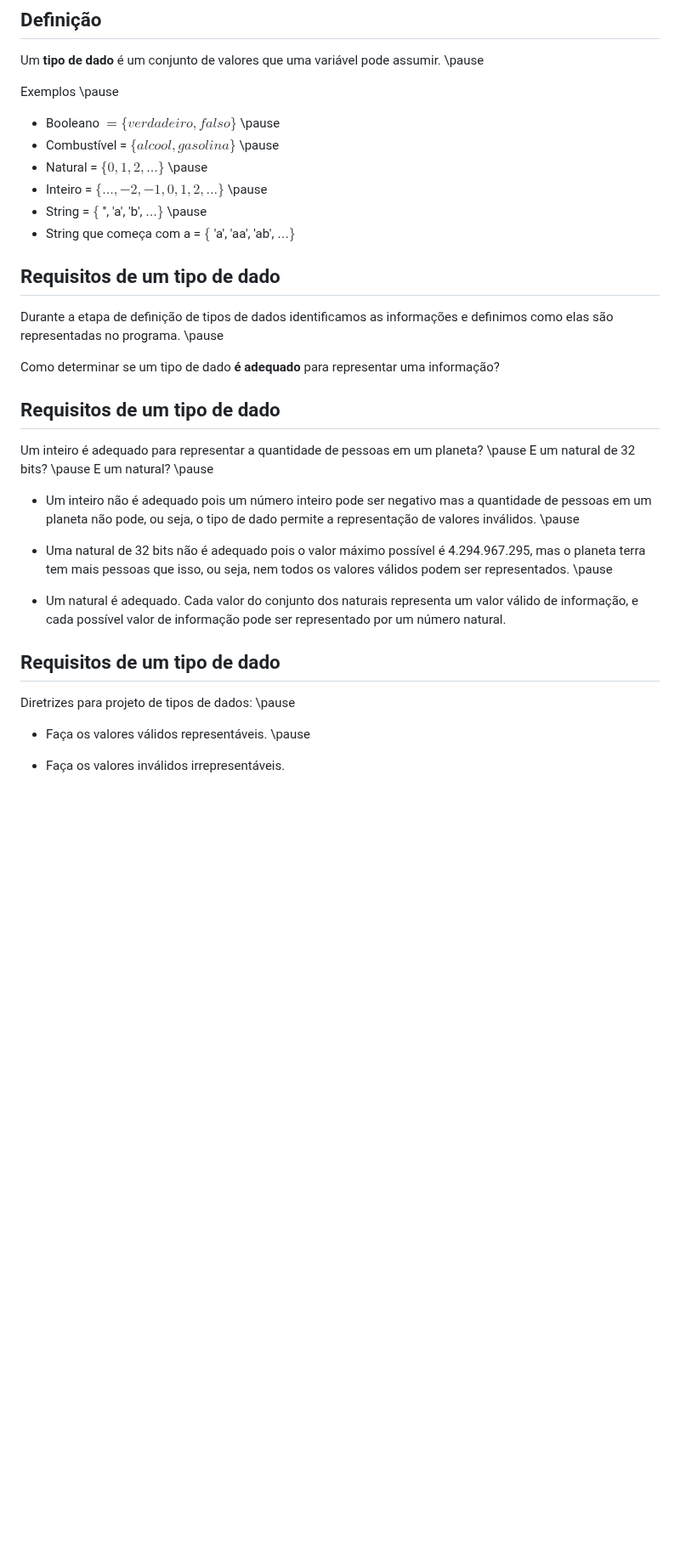
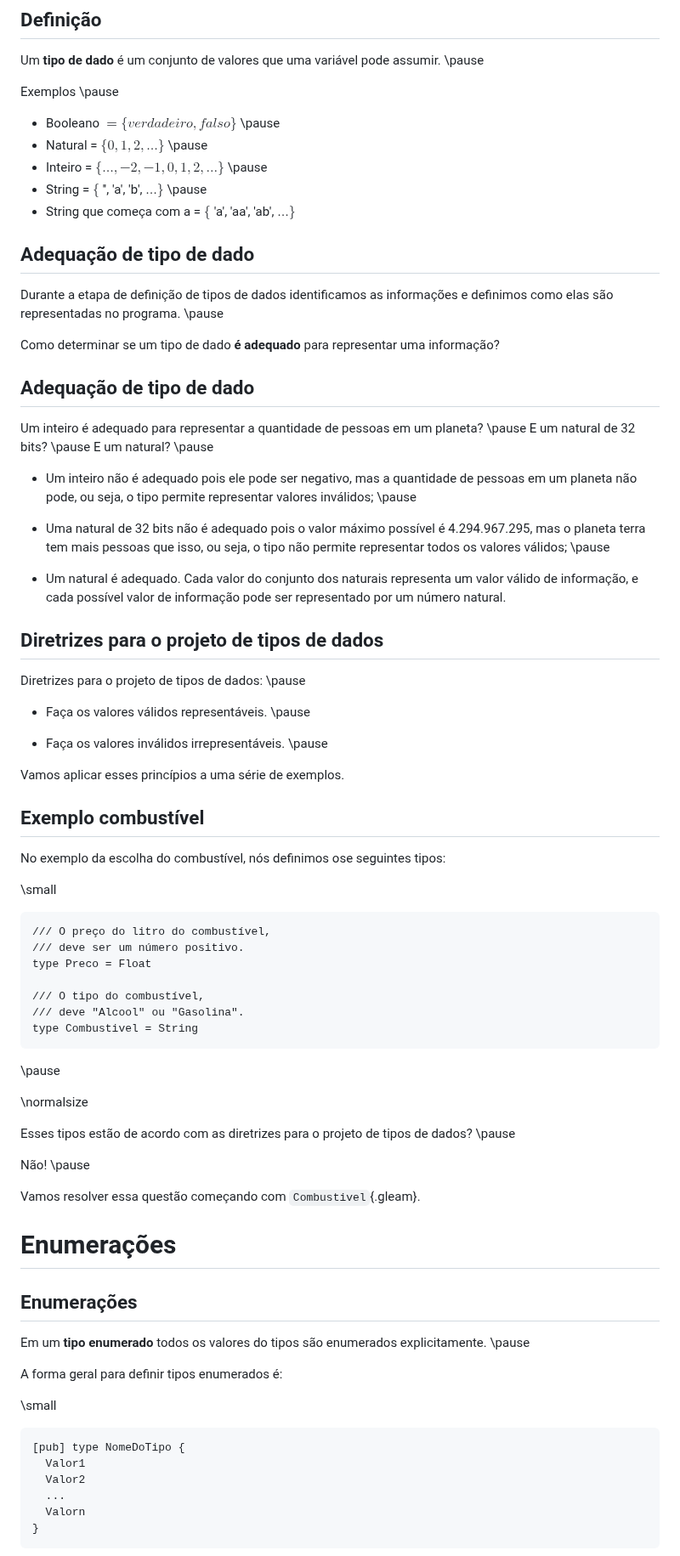
Before and after one commit to malbarbo/na-progfun, a Markdown page: 04-tipos-de-dados/notas-de-aula.md, the part around one of its changes. Shown at 85% size. GitHub-like rendering; blank space fills up the shorter version.

Commit message:
tipos de dados: muda enumerações e início de estruturas para gleam

````diff
--- a/04-tipos-de-dados/notas-de-aula.md
+++ b/04-tipos-de-dados/notas-de-aula.md
@@ -35,36 +35,86 @@ Um **tipo de dado** é um conjunto de valores que uma variável pode assumir. \p
 Exemplos \pause
 
 - Booleano $= \{ verdadeiro, falso \}$ \pause
-- Combustível = $\{ alcool, gasolina \}$ \pause
 - Natural = $\{ 0, 1, 2, \dots \}$ \pause
 - Inteiro = $\{\dots, -2, -1, 0, 1, 2, \dots \}$ \pause
 - String = $\{$ '', 'a', 'b', $\dots \}$ \pause
 - String que começa com a = $\{$ 'a', 'aa', 'ab', $\dots \}$
 
 
-## Requisitos de um tipo de dado
+## Adequação de tipo de dado
 
 Durante a etapa de definição de tipos de dados identificamos as informações e definimos como elas são representadas no programa. \pause
 
 Como determinar se um tipo de dado **é adequado** para representar uma informação?
 
 
-## Requisitos de um tipo de dado
+## Adequação de tipo de dado
 
 Um inteiro é adequado para representar a quantidade de pessoas em um planeta? \pause E um natural de 32 bits? \pause E um natural? \pause
 
-- Um inteiro não é adequado pois um número inteiro pode ser negativo mas a quantidade de pessoas em um planeta não pode, ou seja, o tipo de dado permite a representação de valores inválidos. \pause
+- Um inteiro não é adequado pois ele pode ser negativo, mas a quantidade de pessoas em um planeta não pode, ou seja, o tipo permite representar valores inválidos; \pause
 
-- Uma natural de 32 bits não é adequado pois o valor máximo possível é 4.294.967.295, mas o planeta terra tem mais pessoas que isso, ou seja, nem todos os valores válidos podem ser representados. \pause
+- Uma natural de 32 bits não é adequado pois o valor máximo possível é 4.294.967.295, mas o planeta terra tem mais pessoas que isso, ou seja, o tipo não permite representar todos os valores válidos; \pause
 
 - Um natural é adequado. Cada valor do conjunto dos naturais representa um valor válido de informação, e cada possível valor de informação pode ser representado por um número natural.
 
 
-## Requisitos de um tipo de dado
+## Diretrizes para o projeto de tipos de dados
 
-Diretrizes para projeto de tipos de dados: \pause
+Diretrizes para o projeto de tipos de dados: \pause
 
 - Faça os valores válidos representáveis. \pause
 
-- Faça os valores inválidos irrepresentáveis.
+- Faça os valores inválidos irrepresentáveis. \pause
 
+Vamos aplicar esses princípios a uma série de exemplos.
+
+
+## Exemplo combustível
+
+No exemplo da escolha do combustível, nós definimos ose seguintes tipos:
+
+\small
+
+```gleam
+/// O preço do litro do combustível,
+/// deve ser um número positivo.
+type Preco = Float
+
+/// O tipo do combustível,
+/// deve "Alcool" ou "Gasolina".
+type Combustivel = String
+```
+
+\pause
+
+\normalsize
+
+Esses tipos estão de acordo com as diretrizes para o projeto de tipos de dados? \pause
+
+Não! \pause
+
+Vamos resolver essa questão começando com `Combustivel`{.gleam}.
+
+
+
+Enumerações
+===========
+
+## Enumerações
+
+Em um **tipo enumerado** todos os valores do tipos são enumerados explicitamente. \pause
+
+A forma geral para definir tipos enumerados é:
+
+\small
+
+```gleam
+[pub] type NomeDoTipo {
+  Valor1
+  Valor2
+  ...
+  Valorn
+}
+```
+
````
Also changed, not shown: other parts of 04-tipos-de-dados/notas-de-aula.md (+242 -264 lines).
